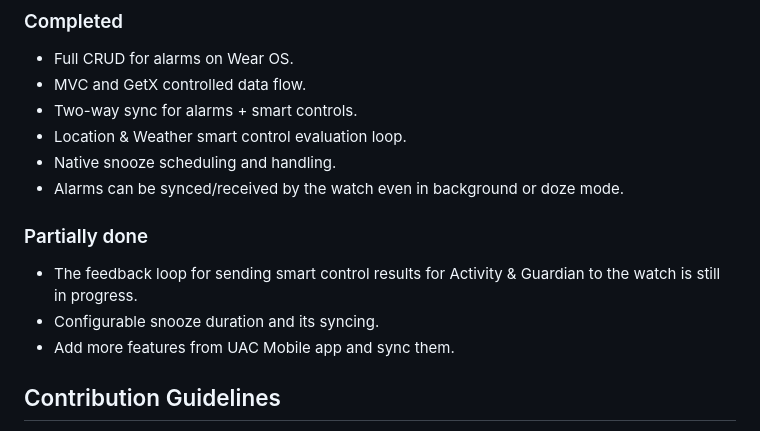
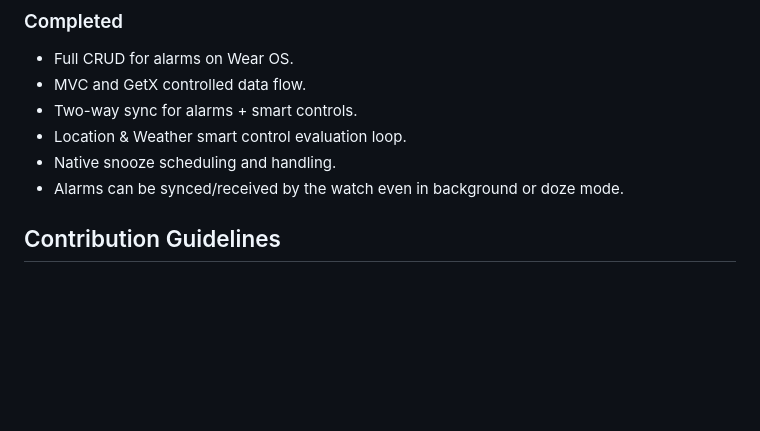
Before and after one commit to CCExtractor/uac_companion, a Markdown page: README.md, the part around the change. GitHub-like rendering; blank space fills up the shorter version.

```diff
--- a/README.md
+++ b/README.md
@@ -154,10 +154,6 @@ Following these steps should help resolve common setup-related issues for new co
 - Native snooze scheduling and handling.
 - Alarms can be synced/received by the watch even in background or doze mode.
 
-### Partially done
-- The feedback loop for sending smart control results for Activity & Guardian to the watch is still in progress.
-- Configurable snooze duration and its syncing.
-- Add more features from UAC Mobile app and sync them.
 
 
 
```
